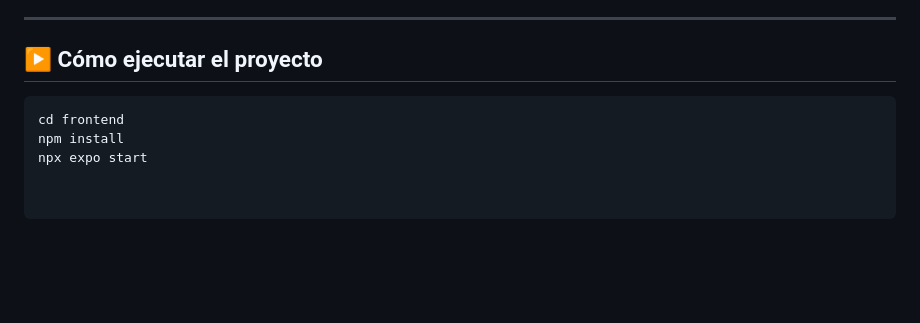
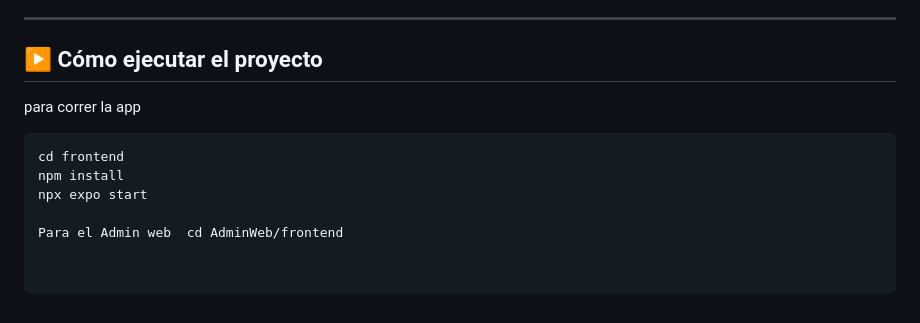
Before and after one commit to TonyBSosa/SmartTransport, a Markdown page: README.md, the part around the change. Drawn GitHub-style; blank space fills up the shorter version.

````diff
--- a/README.md
+++ b/README.md
@@ -158,8 +158,10 @@ Predecir si un usuario asistirá o no.
 ---
 
 ## ▶️ Cómo ejecutar el proyecto
-
+para correr la app
 ```bash
 cd frontend
 npm install
 npx expo start
+
+Para el Admin web  cd AdminWeb/frontend
````
